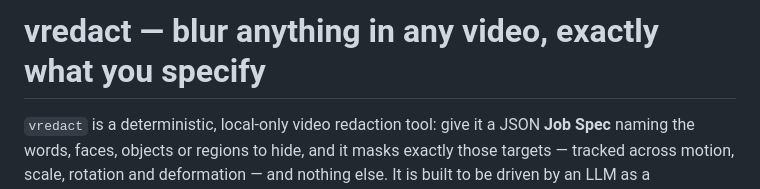
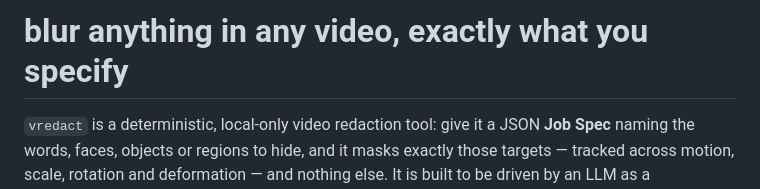
Before and after one commit to ayaan-there/redact-tool, a Markdown page: README.md, the part around the change. Drawn GitHub-style.

Commit message:
Update project title in README.md

```diff
--- a/README.md
+++ b/README.md
@@ -1,4 +1,4 @@
-# vredact — blur anything in any video, exactly what you specify
+# blur anything in any video, exactly what you specify
 
 `vredact` is a deterministic, local-only video redaction tool: give it a JSON
 **Job Spec** naming the words, faces, objects or regions to hide, and it masks
```
